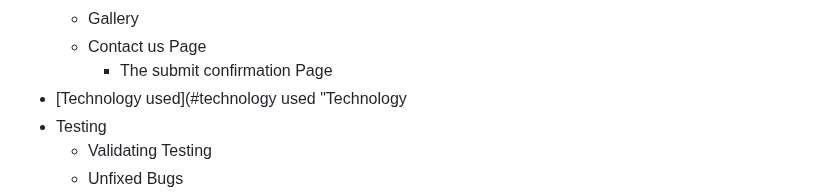
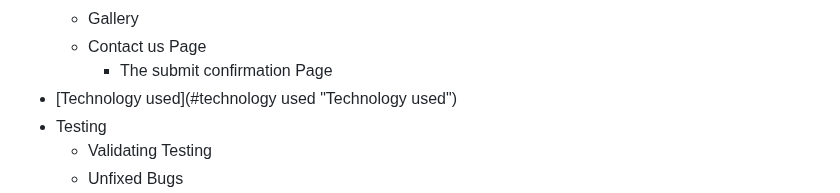
Before and after one commit to AmarDange/Archana-Bazar, a Markdown page: README.md, the part around the change. Rendered like a GitHub page.

```diff
--- a/README.md
+++ b/README.md
@@ -29,7 +29,7 @@ This website also provides an option to the user for any specific inquiry for th
      - Gallery
      - Contact us Page
         - The submit confirmation Page
- - [Technology used](#technology used "Technology
+ - [Technology used](#technology used "Technology used")
  - Testing
     - Validating Testing
     - Unfixed Bugs
```
